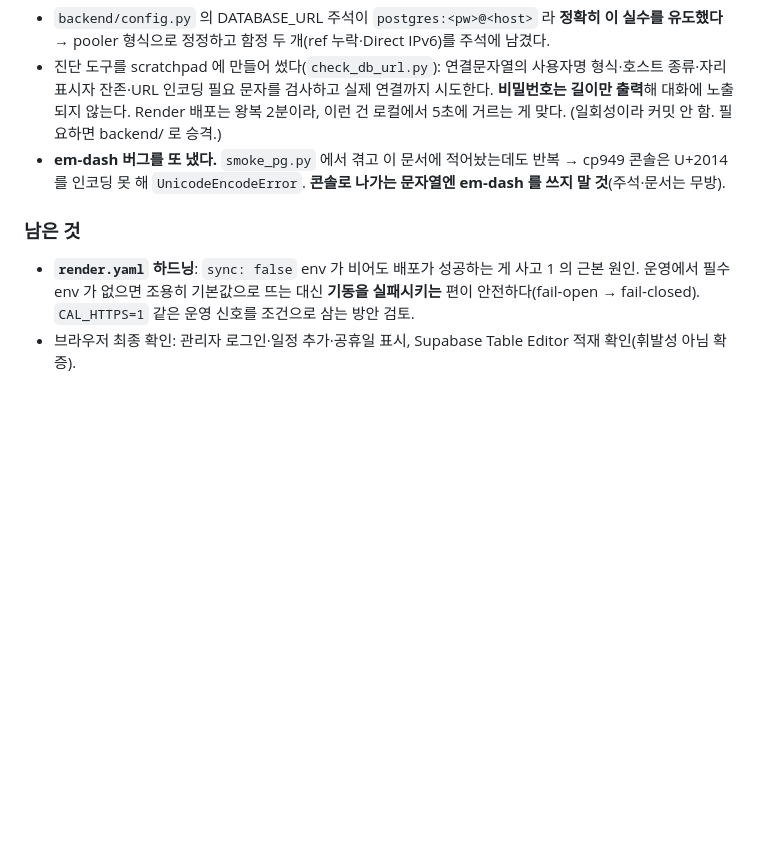
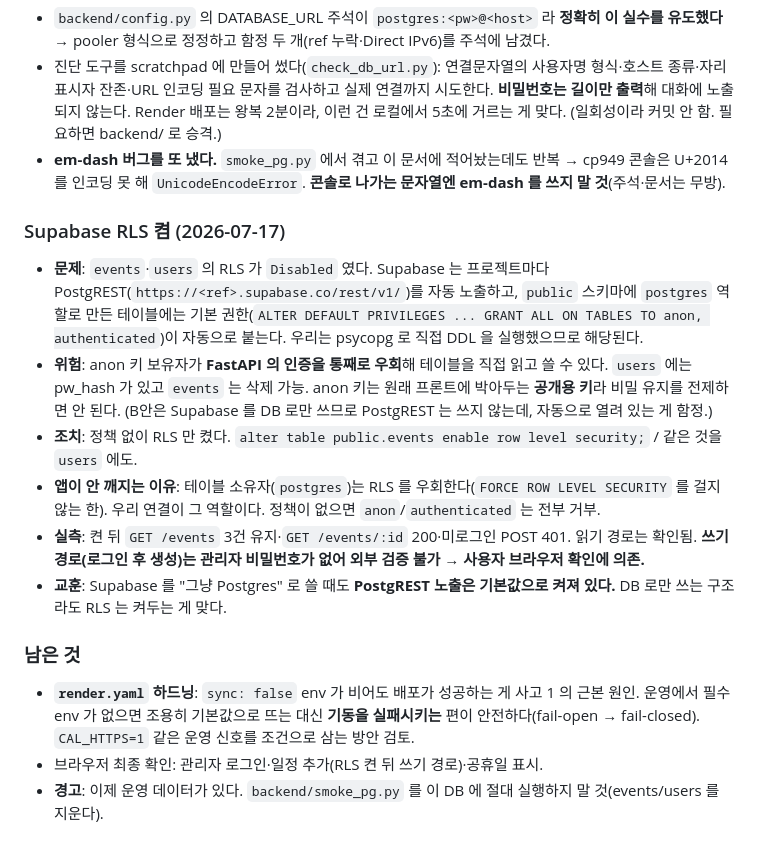
Before and after one commit to luckey5252-sketch/work-calender, a Markdown page: context-notes.md, the part around the change. Rendered like a GitHub page; blank space fills up the shorter version.

Commit message:
docs: Supabase RLS 켬 기록 + 배포 검증 결과
events/users 가 RLS Disabled 라 Supabase 가 자동 노출하는 PostgREST 로
anon 키 보유자가 FastAPI 인증을 우회할 수 있었다(users 에는 pw_hash).
정책 없이 RLS 만 켜서 차단 - 소유자 postgres 는 RLS 를 우회하므로 앱은
무영향. 켠 뒤 읽기 경로 실측 통과.

Co-Authored-By: Claude Opus 4.8 (1M context) <noreply@anthropic.com>

```diff
--- a/context-notes.md
+++ b/context-notes.md
@@ -159,6 +159,16 @@
 - 진단 도구를 scratchpad 에 만들어 썼다(`check_db_url.py`): 연결문자열의 사용자명 형식·호스트 종류·자리표시자 잔존·URL 인코딩 필요 문자를 검사하고 실제 연결까지 시도한다. **비밀번호는 길이만 출력**해 대화에 노출되지 않는다. Render 배포는 왕복 2분이라, 이런 건 로컬에서 5초에 거르는 게 맞다. (일회성이라 커밋 안 함. 필요하면 backend/ 로 승격.)
 - **em-dash 버그를 또 냈다.** `smoke_pg.py` 에서 겪고 이 문서에 적어놨는데도 반복 → cp949 콘솔은 U+2014 를 인코딩 못 해 `UnicodeEncodeError`. **콘솔로 나가는 문자열엔 em-dash 를 쓰지 말 것**(주석·문서는 무방).
 
+### Supabase RLS 켬 (2026-07-17)
+
+- **문제**: `events`·`users` 의 RLS 가 `Disabled` 였다. Supabase 는 프로젝트마다 PostgREST(`https://<ref>.supabase.co/rest/v1/`)를 자동 노출하고, `public` 스키마에 `postgres` 역할로 만든 테이블에는 기본 권한(`ALTER DEFAULT PRIVILEGES ... GRANT ALL ON TABLES TO anon, authenticated`)이 자동으로 붙는다. 우리는 psycopg 로 직접 DDL 을 실행했으므로 해당된다.
+- **위험**: anon 키 보유자가 **FastAPI 의 인증을 통째로 우회**해 테이블을 직접 읽고 쓸 수 있다. `users` 에는 pw_hash 가 있고 `events` 는 삭제 가능. anon 키는 원래 프론트에 박아두는 **공개용 키**라 비밀 유지를 전제하면 안 된다. (B안은 Supabase 를 DB 로만 쓰므로 PostgREST 는 쓰지 않는데, 자동으로 열려 있는 게 함정.)
+- **조치**: 정책 없이 RLS 만 켰다. `alter table public.events enable row level security;` / 같은 것을 `users` 에도.
+- **앱이 안 깨지는 이유**: 테이블 소유자(`postgres`)는 RLS 를 우회한다(`FORCE ROW LEVEL SECURITY` 를 걸지 않는 한). 우리 연결이 그 역할이다. 정책이 없으면 `anon`/`authenticated` 는 전부 거부.
+- **실측**: 켠 뒤 `GET /events` 3건 유지·`GET /events/:id` 200·미로그인 POST 401. 읽기 경로는 확인됨. **쓰기 경로(로그인 후 생성)는 관리자 비밀번호가 없어 외부 검증 불가 → 사용자 브라우저 확인에 의존.**
+- **교훈**: Supabase 를 "그냥 Postgres" 로 쓸 때도 **PostgREST 노출은 기본값으로 켜져 있다.** DB 로만 쓰는 구조라도 RLS 는 켜두는 게 맞다.
+
 ### 남은 것
 - **`render.yaml` 하드닝**: `sync: false` env 가 비어도 배포가 성공하는 게 사고 1 의 근본 원인. 운영에서 필수 env 가 없으면 조용히 기본값으로 뜨는 대신 **기동을 실패시키는** 편이 안전하다(fail-open → fail-closed). `CAL_HTTPS=1` 같은 운영 신호를 조건으로 삼는 방안 검토.
-- 브라우저 최종 확인: 관리자 로그인·일정 추가·공휴일 표시, Supabase Table Editor 적재 확인(휘발성 아님 확증).
+- 브라우저 최종 확인: 관리자 로그인·일정 추가(RLS 켠 뒤 쓰기 경로)·공휴일 표시.
+- **경고**: 이제 운영 데이터가 있다. `backend/smoke_pg.py` 를 이 DB 에 절대 실행하지 말 것(events/users 를 지운다).
```
Also changed, not shown: checklist.md (+3 -1 lines).
